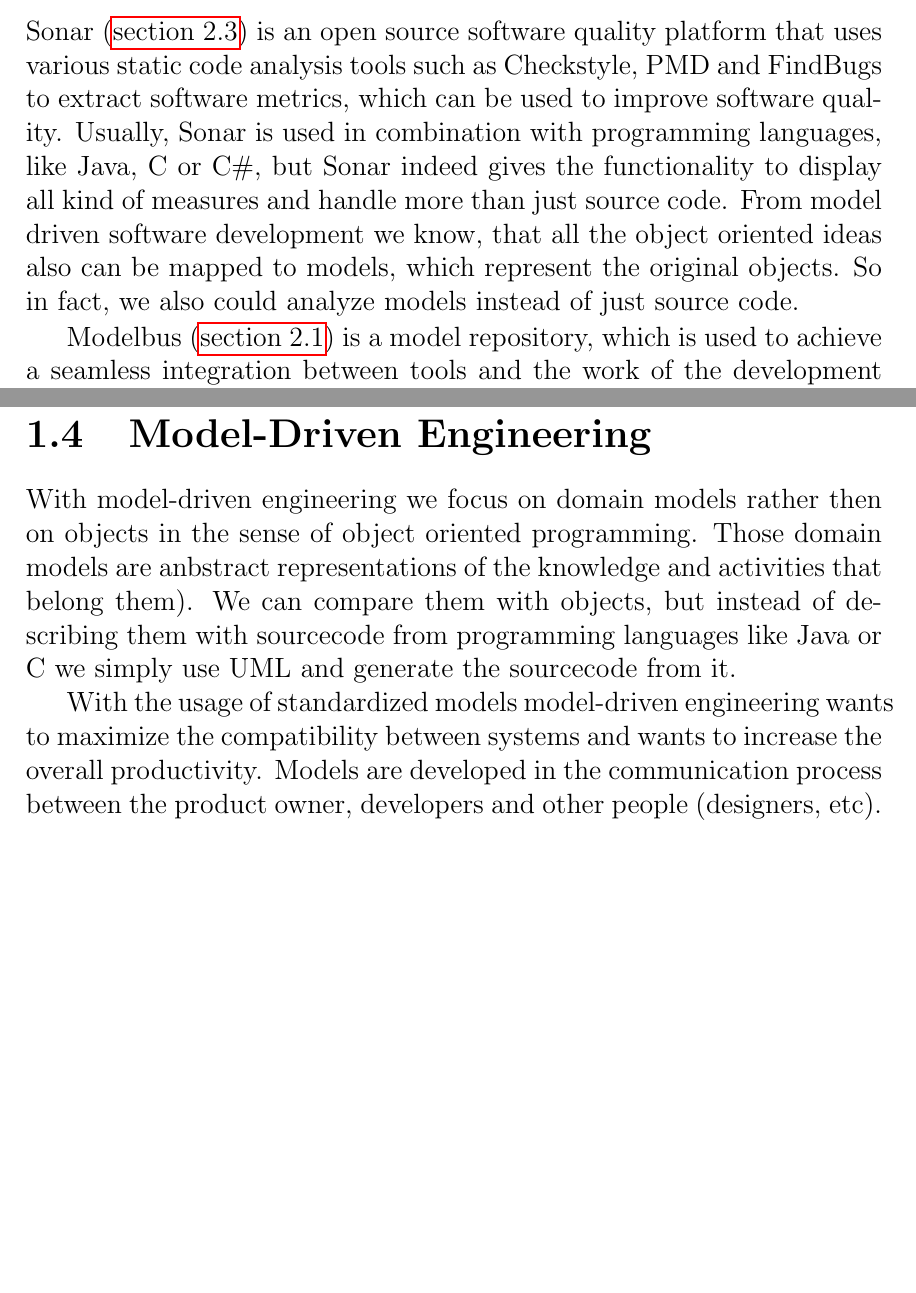
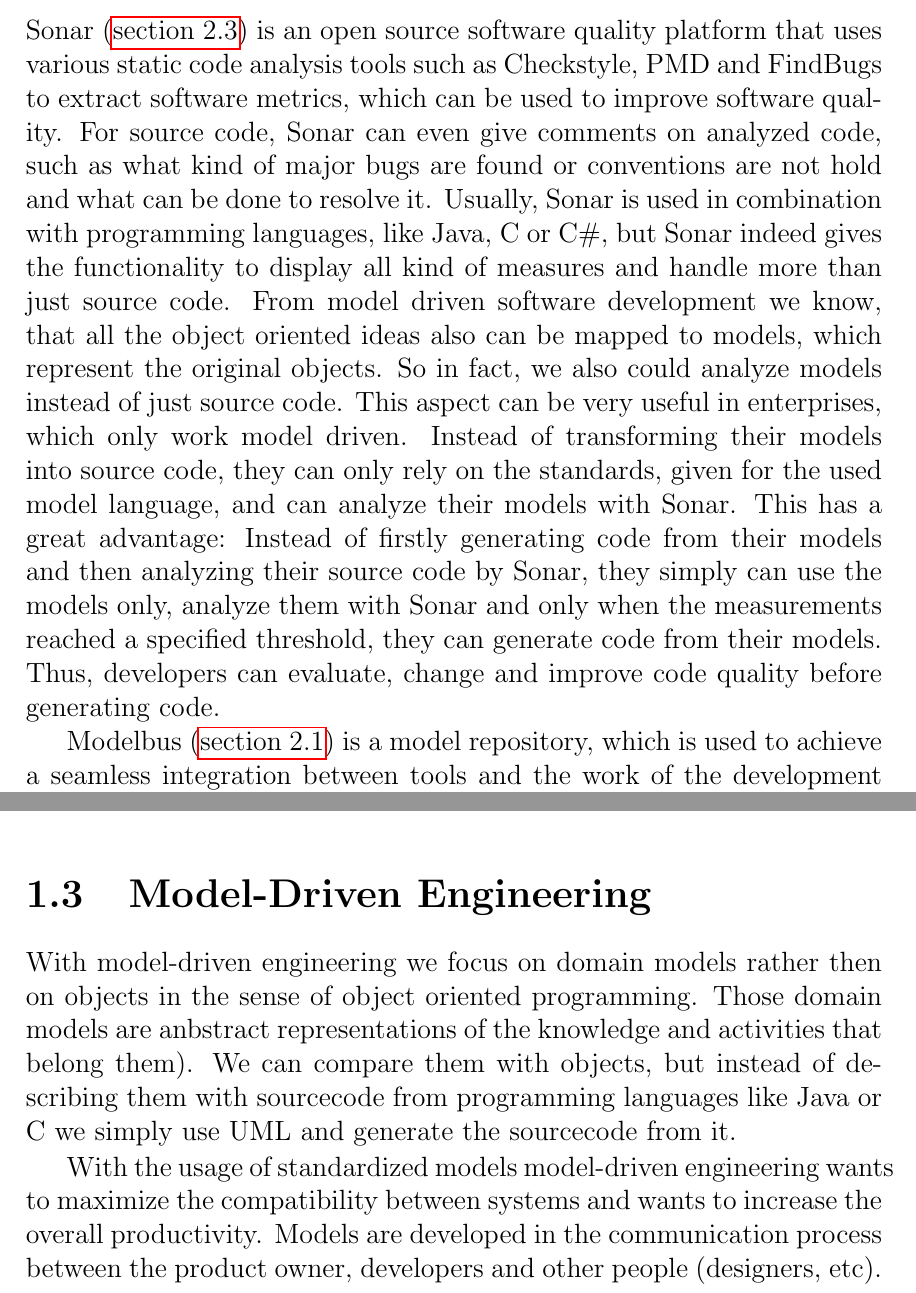
Before and after one commit to arsenij-solovjev/sonar-modelbus-plugin, a LaTeX book (documents/documentation/main.tex, which reads documents/documentation/01.tex): two parts of pages 3 and 9 of 59 before the commit and two parts of pages 3 and 4 of 59 after it, joined at a grey line, cut so that both start at the same text, the shorter picture padded with empty space. Compiled offline with pdfLaTeX.

Commit message:
added some motivtaions for the usage of model analysis in the introduction text

```diff
--- a/documents/documentation/01.tex
+++ b/documents/documentation/01.tex
@@ -1,7 +1,7 @@
 \chapter{Introduction}
 
 \section{Motivation}
-Sonar (\autoref{sec:sonar}) is an open source software quality platform that uses various static code analysis tools such as Checkstyle, PMD and FindBugs to extract software metrics, which can be used to improve software quality. Usually, Sonar is used in combination with programming languages, like Java, C or C\#, but Sonar indeed gives the functionality to display all kind of measures and handle more than just source code. From model driven software development we know, that all the object oriented ideas also can be mapped to models, which represent the original objects. So in fact, we also could analyze models instead of just source code.
+Sonar (\autoref{sec:sonar}) is an open source software quality platform that uses various static code analysis tools such as Checkstyle, PMD and FindBugs to extract software metrics, which can be used to improve software quality. For source code, Sonar can even give comments on analyzed code, such as what kind of major bugs are found or conventions are not hold and what can be done to resolve it. Usually, Sonar is used in combination with programming languages, like Java, C or C\#, but Sonar indeed gives the functionality to display all kind of measures and handle more than just source code. From model driven software development we know, that all the object oriented ideas also can be mapped to models, which represent the original objects. So in fact, we also could analyze models instead of just source code. This aspect can be very useful in enterprises, which only work model driven. Instead of transforming their models into source code, they can only rely on the standards, given for the used model language, and can analyze their models with Sonar. This has a great advantage: Instead of firstly generating code from their models and then analyzing their source code by Sonar, they simply can use the models only, analyze them with Sonar and only when the measurements reached a specified threshold, they can generate code from their models. Thus, developers can evaluate, change and improve code quality before generating code.
 
 Modelbus (\autoref{sec:modelbus}) is a model repository, which is used to achieve a seamless integration between tools and the work of the development team. In Modelbus, system information (models) can be stored and reused in a transparent way. Therefore it would be an important feature to analyze models located in such a Modelbus repository.
 
@@ -10,6 +10,11 @@
 \section{Expectations}
 Our team consists of six computer science MSc students who are motivated to find a stable solution for the given task: Alexander Dümont, Arsenij Solovjev, Damla Durmaz, Ferhat Beyaz, Markus Rudolph, Sebastian Barthel.
 Our goal is to expand Sonar to cooperate with ModelBus. At the beginning of the course none of us had experience in working with neither Sonar nor Modelbus nor Metrino. So in fact our first expectation was to learn the usage of those software systems. We also had not much experience in the model driven software developement. Therefore it should be necessary to learn to work with models and to generate code from it (as later used with the SMM parser and other software components). Although we had no experience with those systems, their good programming interfaces are promising to work fluently together.
+
+\section{Model-Driven Engineering}
+With model-driven engineering we focus on domain models rather then on objects in the sense of object oriented programming. Those domain models are anbstract representations of the knowledge and activities that belong them). We can compare them with objects, but instead of describing them with sourcecode from programming languages like Java or C we simply use UML and generate the sourcecode from it.
+
+With the usage of standardized models model-driven engineering wants to maximize the compatibility between systems and wants to increase the overall productivity. Models are developed in the communication process between the product owner, developers and other people (designers, etc). As the model set approaches completion, developement process can be started.
 
 \section{Requirements}
 The product owner presented us their system with Modelbus and the Metrino service. They explained, that in the Modelbus repository, there are models which can be analyzed by the Metrino service and that it can be interesting to get to know in what extend object oriented metrics of Sonar can be applied to models. Therefore, we identified some requirements for our Sonar plugin:
@@ -129,10 +134,7 @@
 \end{tabular}
 \end{minipage}
 
-\section{Model-Driven Engineering}
-With model-driven engineering we focus on domain models rather then on objects in the sense of object oriented programming. Those domain models are anbstract representations of the knowledge and activities that belong them). We can compare them with objects, but instead of describing them with sourcecode from programming languages like Java or C we simply use UML and generate the sourcecode from it.
 
-With the usage of standardized models model-driven engineering wants to maximize the compatibility between systems and wants to increase the overall productivity. Models are developed in the communication process between the product owner, developers and other people (designers, etc). As the model set approaches completion, developement process can be started.
 
 \section{Responsibilities and Progress}
 \begin{table}[htbp]
```
